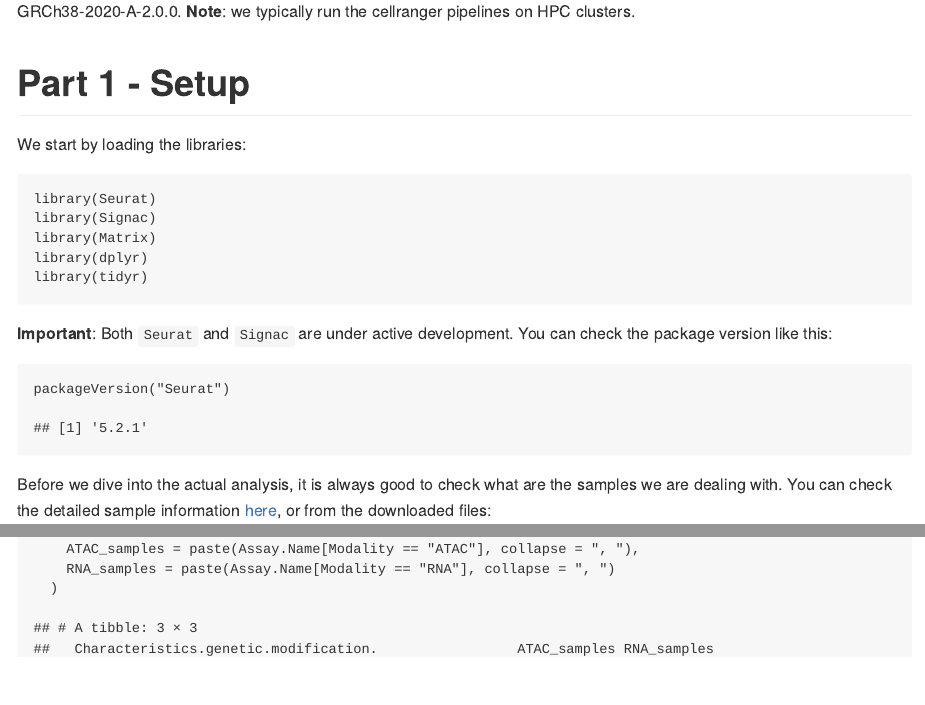
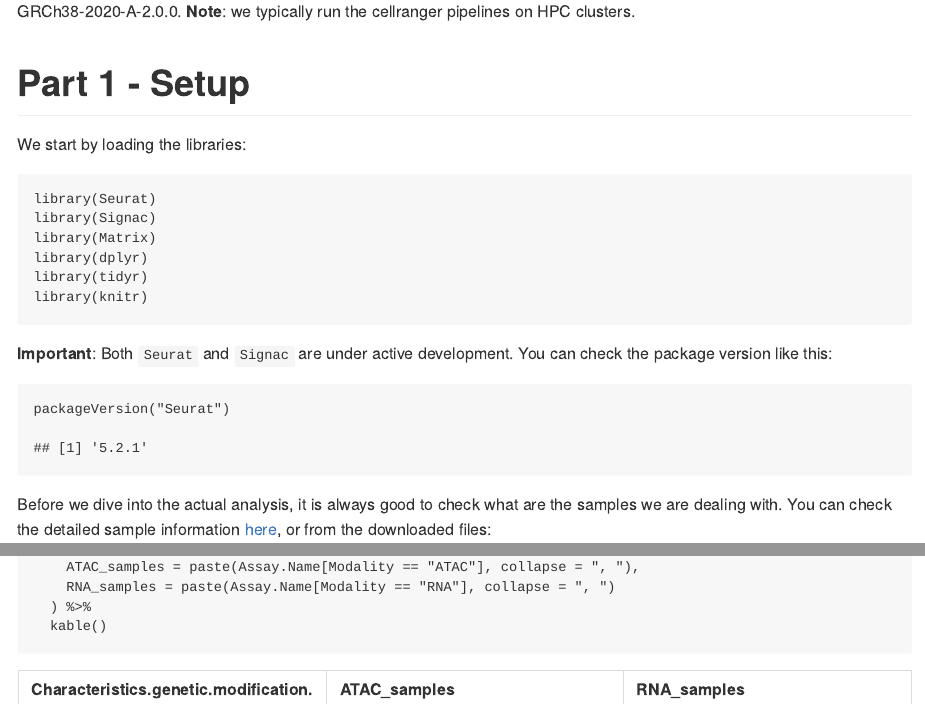
Before and after one commit to EpiGN-EPFL/scMultiome_analysis, an R Markdown document (scMultiome_tutorial.Rmd): the page in a window 1100 px wide, from 430 px down, and a second part further down, joined at a grey line. The pictures show the output file scMultiome_tutorial.md that the author committed with the source, drawn offline in the style of GitHub.

Commit message:
make tables nice

````diff
--- a/scMultiome_tutorial.Rmd
+++ b/scMultiome_tutorial.Rmd
@@ -26,6 +26,7 @@ library(Signac)
 library(Matrix)
 library(dplyr)
 library(tidyr)
+library(knitr)
 ```
 
 **Important**: Both `Seurat` and `Signac` are under active development. You can check the package version like this:
@@ -54,7 +54,8 @@ sample_info %>%
   summarize(
     ATAC_samples = paste(Assay.Name[Modality == "ATAC"], collapse = ", "),
     RNA_samples = paste(Assay.Name[Modality == "RNA"], collapse = ", ")
-  )
+  ) %>%
+  kable()
 ```
 
 From this, we can see that there are three paired RNA+ATAC datasets: two CRISPR knockouts and one control. Each pair corresponds to a specific sample ID:
````
Also changed, not shown: scMultiome_tutorial.md, scMultiome_tutorial.Rmd (1 more changed lines).
